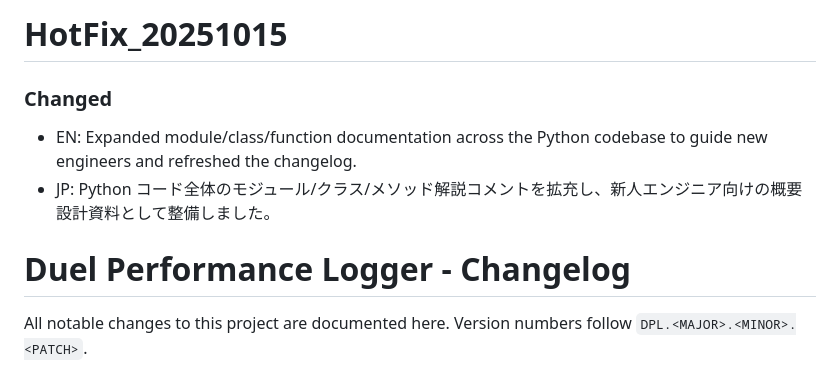
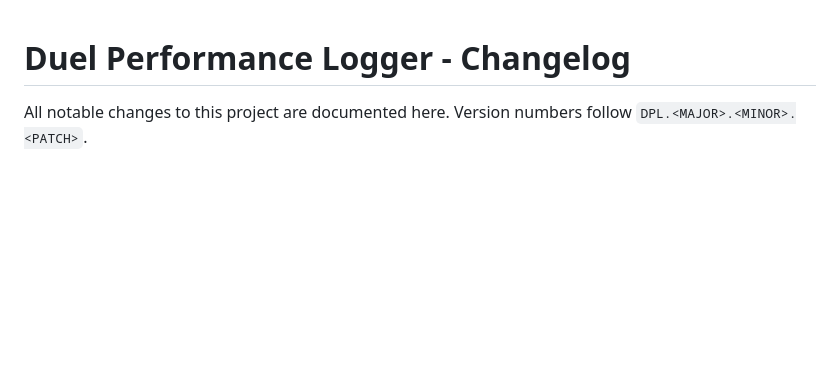
Before and after one commit to Tao-pyth/DuelPerformanceLogger, a Markdown page: docs/CHANGELOG.md, the part around the change. Rendered like a GitHub page; blank space fills up the shorter version.

Commit message:
Delete　HotFix

```diff
--- a/docs/CHANGELOG.md
+++ b/docs/CHANGELOG.md
@@ -1,8 +1,3 @@
-# HotFix_20251015
-### Changed
-- EN: Expanded module/class/function documentation across the Python codebase to guide new engineers and refreshed the changelog.
-- JP: Python コード全体のモジュール/クラス/メソッド解説コメントを拡充し、新人エンジニア向けの概要設計資料として整備しました。
-
 # Duel Performance Logger - Changelog
 
 All notable changes to this project are documented here. Version numbers follow `DPL.<MAJOR>.<MINOR>.<PATCH>`.
```
